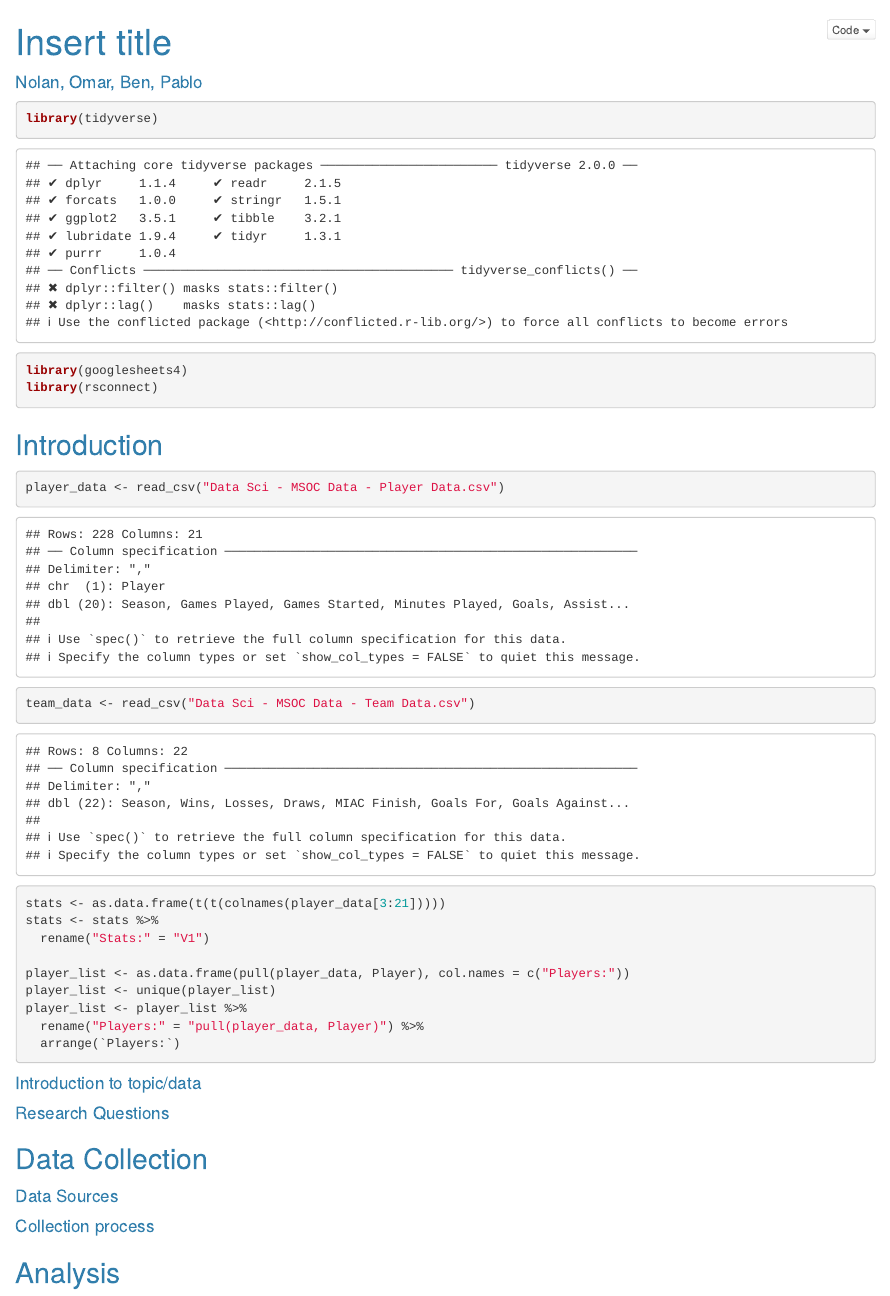
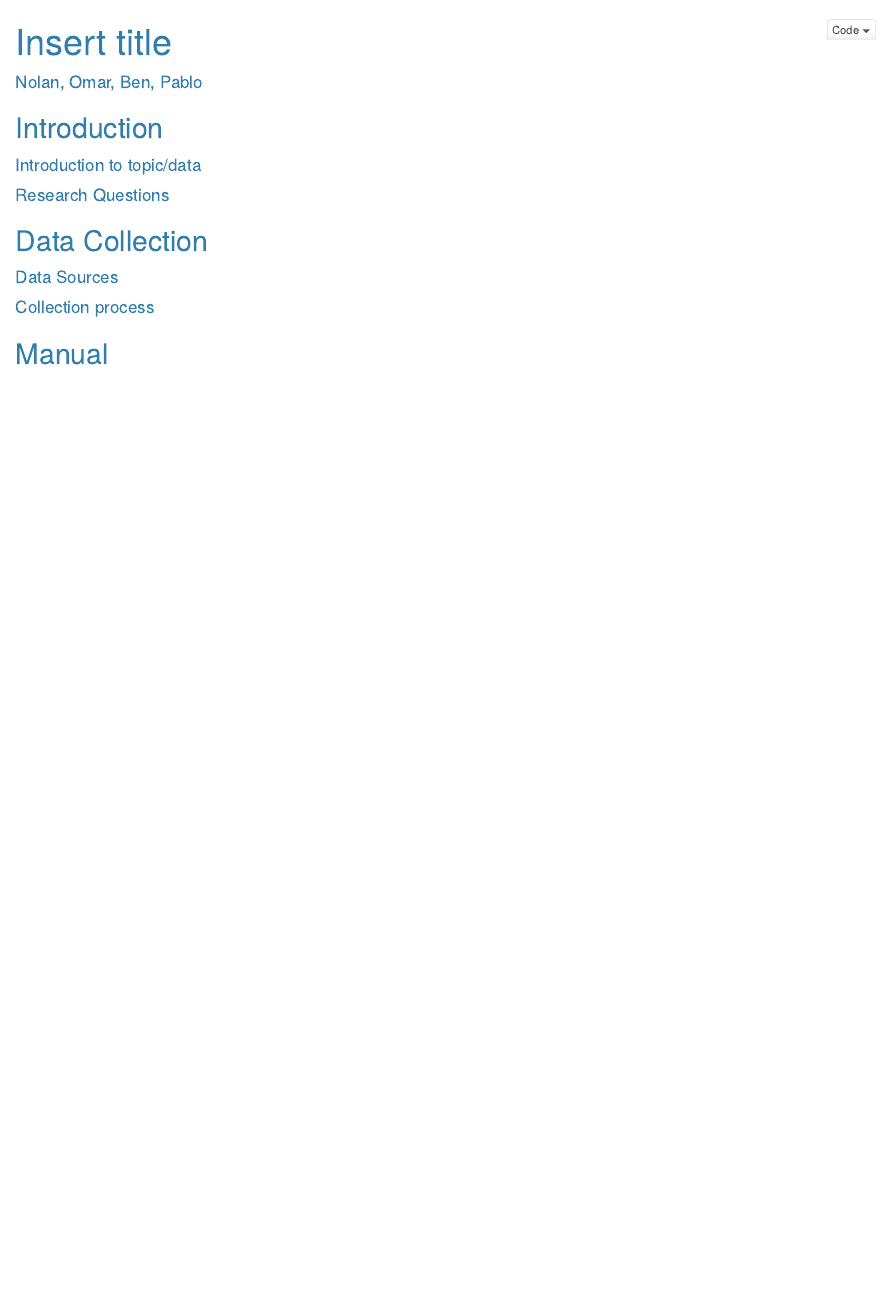
Before and after one commit to nolan-meyer/final_project, an R Markdown document (final_project.Rmd): the page in a window 1100 px wide, from its top. Rendered offline with R 4.5, knitr and Pandoc, with nearby package versions.

Commit message:
Removed excess from rmd

````diff
--- a/final_project.Rmd
+++ b/final_project.Rmd
@@ -12,29 +12,8 @@ output:
 knitr::opts_chunk$set(echo = TRUE)
 ```
 
-```{r libraries}
-library(tidyverse)
-library(googlesheets4)
-library(rsconnect)
-```
-
 
 ## Introduction
-
-```{r}
-player_data <- read_csv("Data Sci - MSOC Data - Player Data.csv")
-team_data <- read_csv("Data Sci - MSOC Data - Team Data.csv")
-
-stats <- as.data.frame(t(t(colnames(player_data[3:21]))))
-stats <- stats %>%
-  rename("Stats:" = "V1")
-
-player_list <- as.data.frame(pull(player_data, Player), col.names = c("Players:"))
-player_list <- unique(player_list)
-player_list <- player_list %>%
-  rename("Players:" = "pull(player_data, Player)") %>%
-  arrange(`Players:`)
-```
 
 
 #### Introduction to topic/data
@@ -52,4 +31,4 @@ player_list <- player_list %>%
 
 
 
-## Analysis
+## Manual
````
